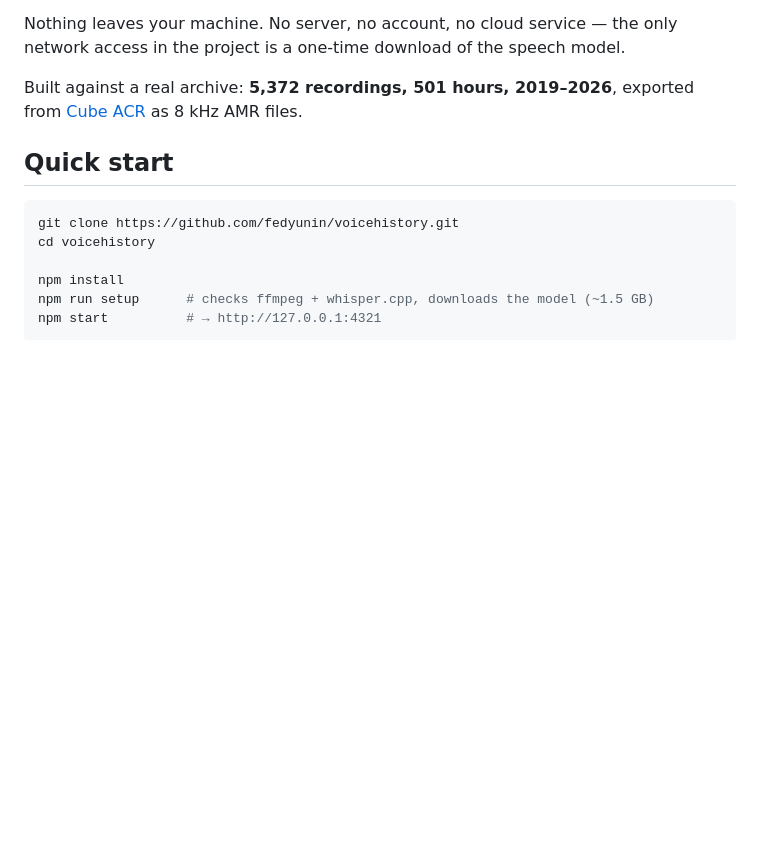
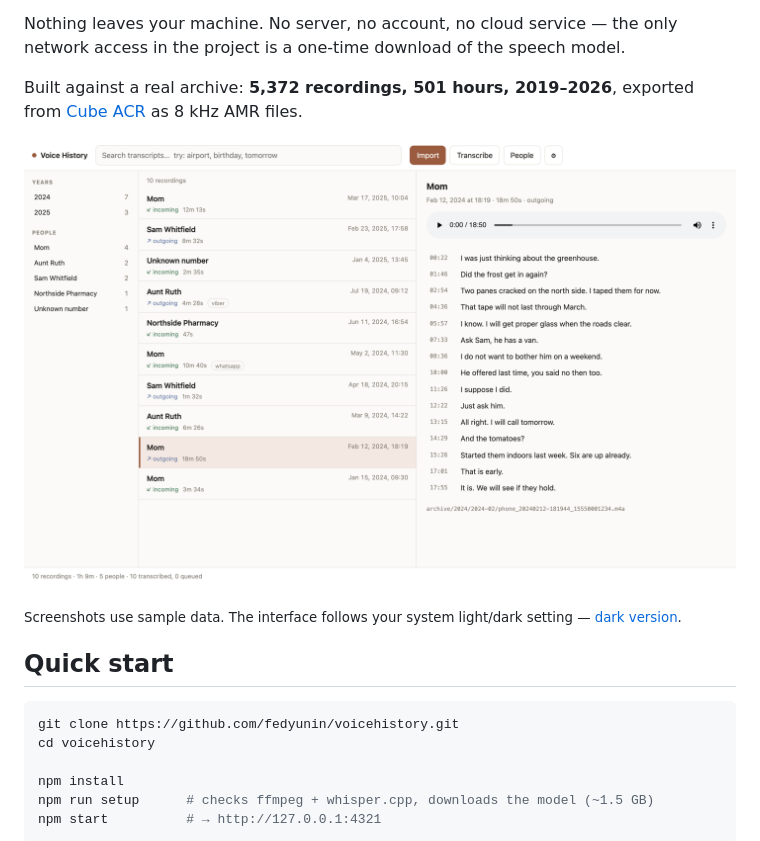
Before and after one commit to fedyunin/voicehistory, a Markdown page: README.md, the part around the change printed below. Rendered like a GitHub page; pictures changed too: docs/01-archive.png (added); blank space fills up the shorter version.

```diff
--- a/README.md
+++ b/README.md
@@ -10,7 +10,10 @@ network access in the project is a one-time download of the speech model.
 Built against a real archive: **5,372 recordings, 501 hours, 2019–2026**,
 exported from [Cube ACR](https://cubeacr.app/) as 8 kHz AMR files.
 
-<!-- Add a screenshot here: docs/screenshot.png -->
+![The archive view: years and people on the left, calls in the middle, player and synced transcript on the right](docs/01-archive.png)
+
+<sub>Screenshots use sample data. The interface follows your system light/dark
+setting — <a href="docs/01-archive-dark.png">dark version</a>.</sub>
 
 ## Quick start
 
```
Also changed, not shown: other parts of README.md (+11 -1 lines), docs/01-archive-dark.png (added), docs/02-search.png (added), docs/03-people.png (added), docs/05-settings.png (added), 1 other file.
